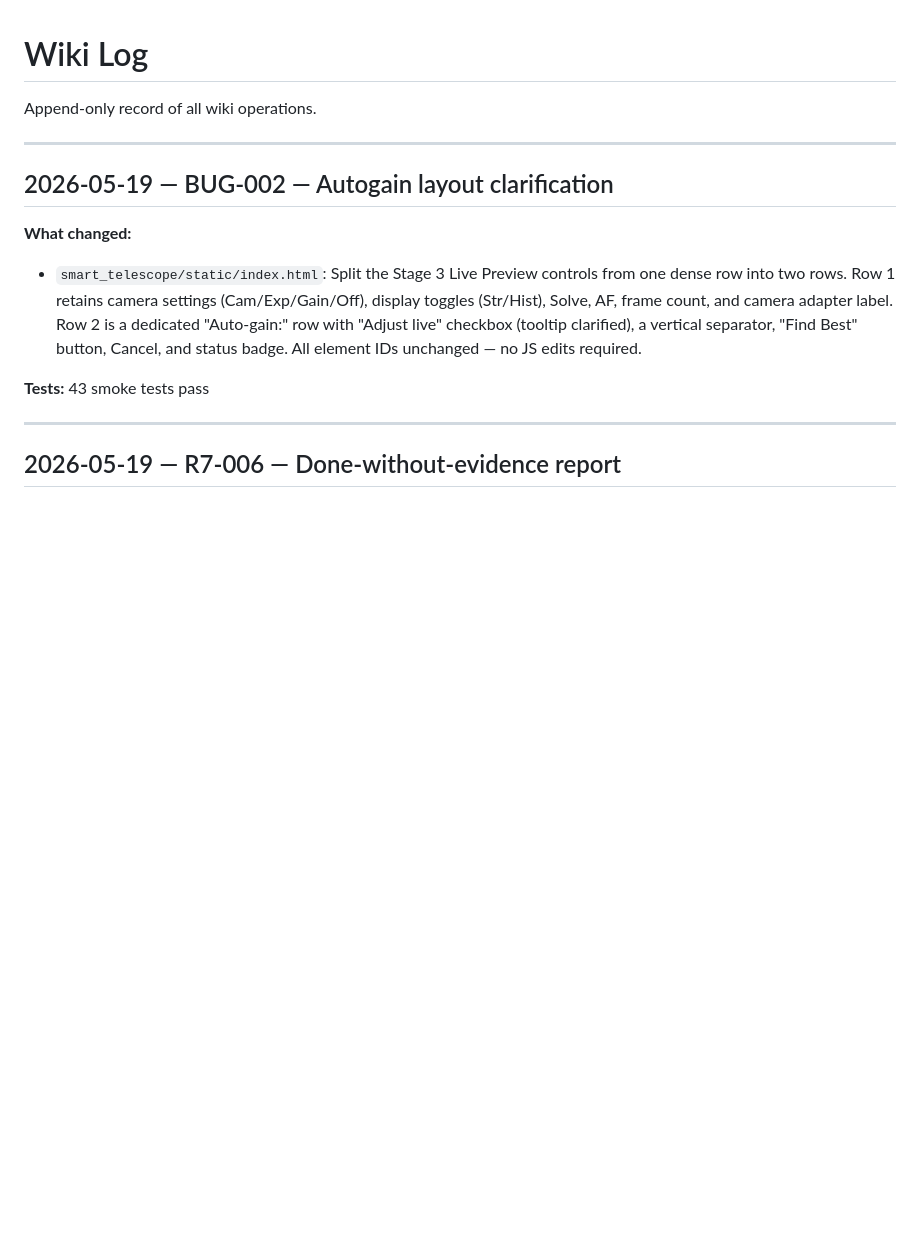
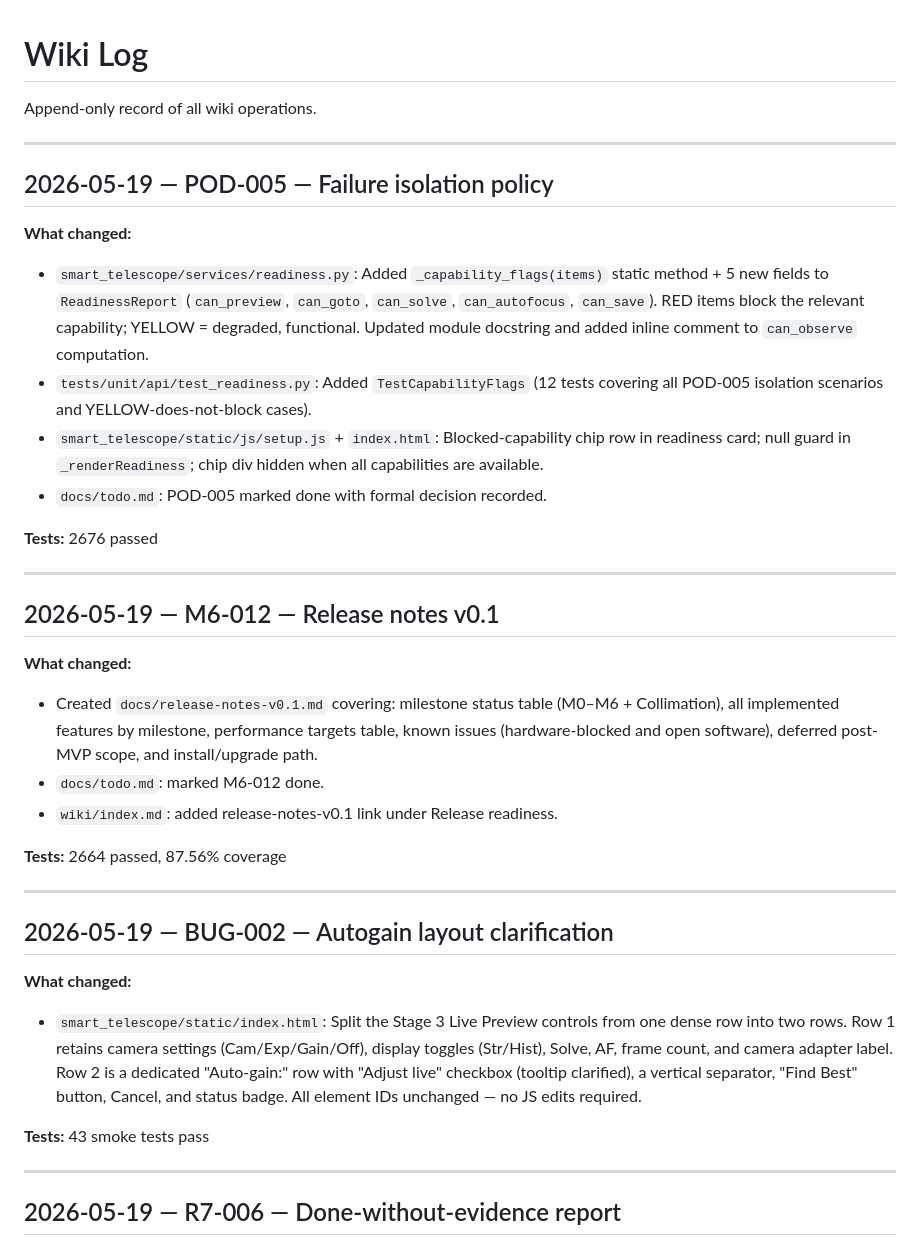
Before and after one commit to tschoenfelder/SmartTScope, a Markdown page: wiki/log.md, the part around the change. Rendered like a GitHub page; blank space fills up the shorter version.

Commit message:
docs: POD-005 done — record isolation policy decision and update wiki log

```diff
--- a/wiki/log.md
+++ b/wiki/log.md
@@ -1,6 +1,29 @@
 # Wiki Log
 
 Append-only record of all wiki operations.
+
+---
+
+## 2026-05-19 — POD-005 — Failure isolation policy
+
+**What changed:**
+- `smart_telescope/services/readiness.py`: Added `_capability_flags(items)` static method + 5 new fields to `ReadinessReport` (`can_preview`, `can_goto`, `can_solve`, `can_autofocus`, `can_save`). RED items block the relevant capability; YELLOW = degraded, functional. Updated module docstring and added inline comment to `can_observe` computation.
+- `tests/unit/api/test_readiness.py`: Added `TestCapabilityFlags` (12 tests covering all POD-005 isolation scenarios and YELLOW-does-not-block cases).
+- `smart_telescope/static/js/setup.js` + `index.html`: Blocked-capability chip row in readiness card; null guard in `_renderReadiness`; chip div hidden when all capabilities are available.
+- `docs/todo.md`: POD-005 marked done with formal decision recorded.
+
+**Tests:** 2676 passed
+
+---
+
+## 2026-05-19 — M6-012 — Release notes v0.1
+
+**What changed:**
+- Created `docs/release-notes-v0.1.md` covering: milestone status table (M0–M6 + Collimation), all implemented features by milestone, performance targets table, known issues (hardware-blocked and open software), deferred post-MVP scope, and install/upgrade path.
+- `docs/todo.md`: marked M6-012 done.
+- `wiki/index.md`: added release-notes-v0.1 link under Release readiness.
+
+**Tests:** 2664 passed, 87.56% coverage
 
 ---
 
```
Also changed, not shown: docs/todo.md (+6 -4 lines).
